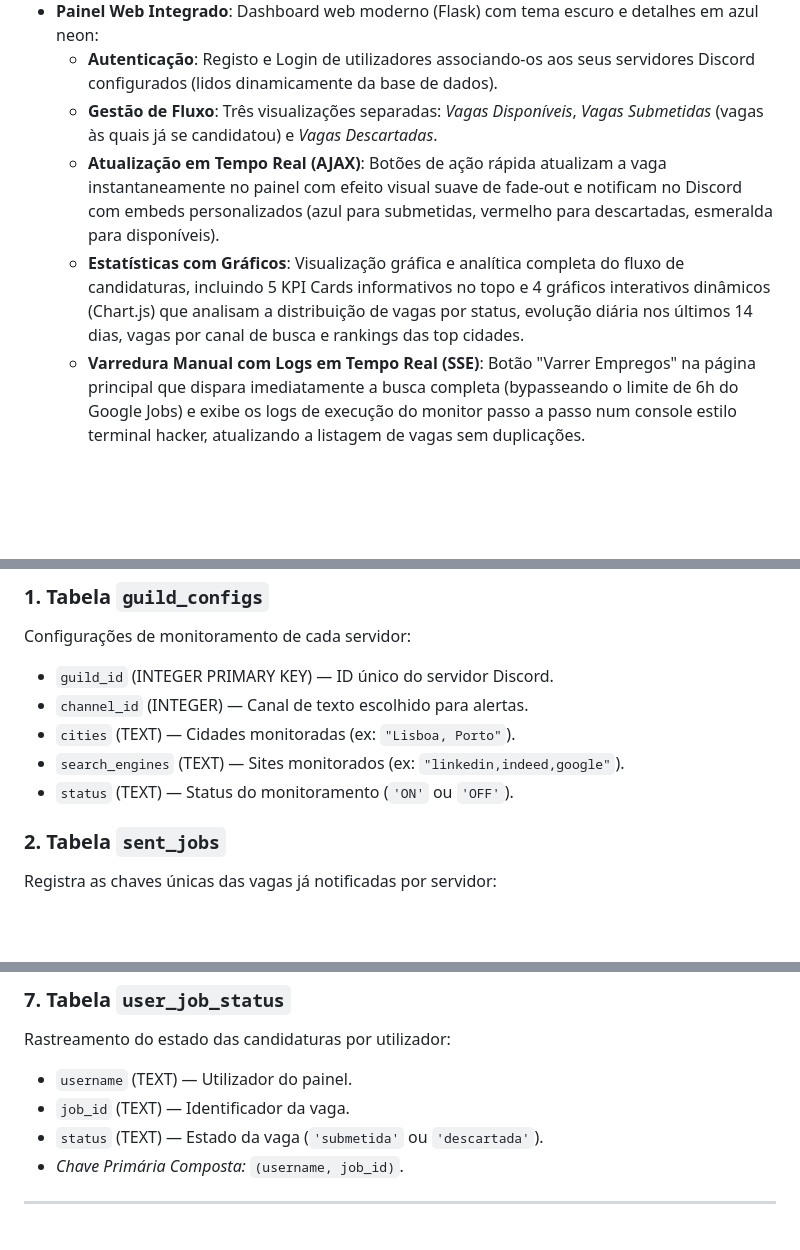
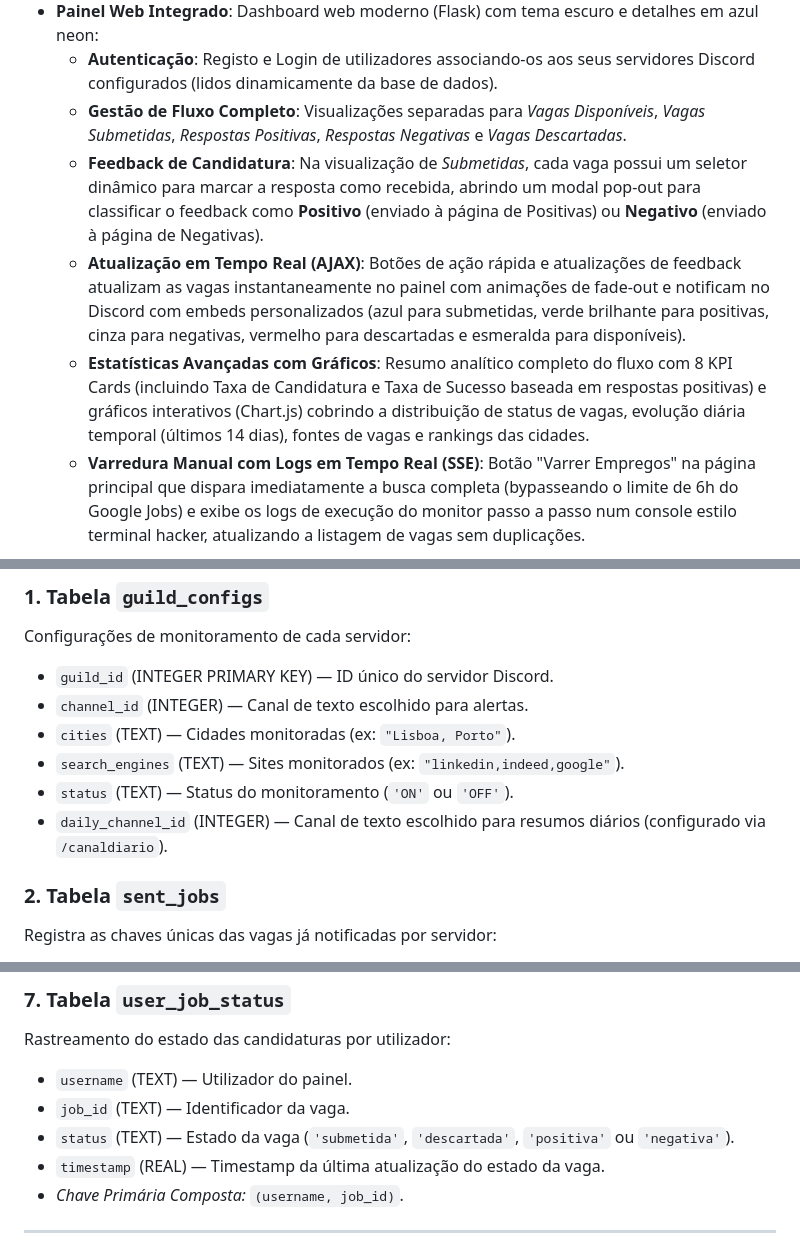
Before and after one commit to andyoliveiraa/V2-BOT_EMPREGO, a Markdown page: README.md, 3 parts joined by grey strips. Rendered like a GitHub page; blank space fills up the shorter version.

Commit message:
docs: update README.md to document Positivas/Negativas pages, Daily Summary, and canaldiario command

```diff
--- a/README.md
+++ b/README.md
@@ -23,9 +23,10 @@ O **Project-Emprego** é um bot para Discord assíncrono e pronto para produçã
 *   **Visual Premium**: Envio das novas vagas formatadas como `discord.Embed` modernos com cores personalizadas, links diretos, informações de empresa, localização e fonte original da vaga.
 *   **Painel Web Integrado**: Dashboard web moderno (Flask) com tema escuro e detalhes em azul neon:
     *   **Autenticação**: Registo e Login de utilizadores associando-os aos seus servidores Discord configurados (lidos dinamicamente da base de dados).
-    *   **Gestão de Fluxo**: Três visualizações separadas: *Vagas Disponíveis*, *Vagas Submetidas* (vagas às quais já se candidatou) e *Vagas Descartadas*.
-    *   **Atualização em Tempo Real (AJAX)**: Botões de ação rápida atualizam a vaga instantaneamente no painel com efeito visual suave de fade-out e notificam no Discord com embeds personalizados (azul para submetidas, vermelho para descartadas, esmeralda para disponíveis).
-    *   **Estatísticas com Gráficos**: Visualização gráfica e analítica completa do fluxo de candidaturas, incluindo 5 KPI Cards informativos no topo e 4 gráficos interativos dinâmicos (Chart.js) que analisam a distribuição de vagas por status, evolução diária nos últimos 14 dias, vagas por canal de busca e rankings das top cidades.
+    *   **Gestão de Fluxo Completo**: Visualizações separadas para *Vagas Disponíveis*, *Vagas Submetidas*, *Respostas Positivas*, *Respostas Negativas* e *Vagas Descartadas*.
+    *   **Feedback de Candidatura**: Na visualização de *Submetidas*, cada vaga possui um seletor dinâmico para marcar a resposta como recebida, abrindo um modal pop-out para classificar o feedback como **Positivo** (enviado à página de Positivas) ou **Negativo** (enviado à página de Negativas).
+    *   **Atualização em Tempo Real (AJAX)**: Botões de ação rápida e atualizações de feedback atualizam as vagas instantaneamente no painel com animações de fade-out e notificam no Discord com embeds personalizados (azul para submetidas, verde brilhante para positivas, cinza para negativas, vermelho para descartadas e esmeralda para disponíveis).
+    *   **Estatísticas Avançadas com Gráficos**: Resumo analítico completo do fluxo com 8 KPI Cards (incluindo Taxa de Candidatura e Taxa de Sucesso baseada em respostas positivas) e gráficos interativos (Chart.js) cobrindo a distribuição de status de vagas, evolução diária temporal (últimos 14 dias), fontes de vagas e rankings das cidades.
     *   **Varredura Manual com Logs em Tempo Real (SSE)**: Botão "Varrer Empregos" na página principal que dispara imediatamente a busca completa (bypasseando o limite de 6h do Google Jobs) e exibe os logs de execução do monitor passo a passo num console estilo terminal hacker, atualizando a listagem de vagas sem duplicações.
 
 ---
@@ -68,6 +69,7 @@ Configurações de monitoramento de cada servidor:
 *   `cities` (TEXT) — Cidades monitoradas (ex: `"Lisboa, Porto"`).
 *   `search_engines` (TEXT) — Sites monitorados (ex: `"linkedin,indeed,google"`).
 *   `status` (TEXT) — Status do monitoramento (`'ON'` ou `'OFF'`).
+*   `daily_channel_id` (INTEGER) — Canal de texto escolhido para resumos diários (configurado via `/canaldiario`).
 
 ### 2. Tabela `sent_jobs`
 Registra as chaves únicas das vagas já notificadas por servidor:
@@ -110,7 +112,8 @@ Armazena os detalhes completos de todas as vagas coletadas para exibição no pa
 Rastreamento do estado das candidaturas por utilizador:
 *   `username` (TEXT) — Utilizador do painel.
 *   `job_id` (TEXT) — Identificador da vaga.
-*   `status` (TEXT) — Estado da vaga (`'submetida'` ou `'descartada'`).
+*   `status` (TEXT) — Estado da vaga (`'submetida'`, `'descartada'`, `'positiva'` ou `'negativa'`).
+*   `timestamp` (REAL) — Timestamp da última atualização do estado da vaga.
 *   *Chave Primária Composta:* `(username, job_id)`.
 
 
```
Also changed, not shown: other parts of README.md (+1 -0 lines).
